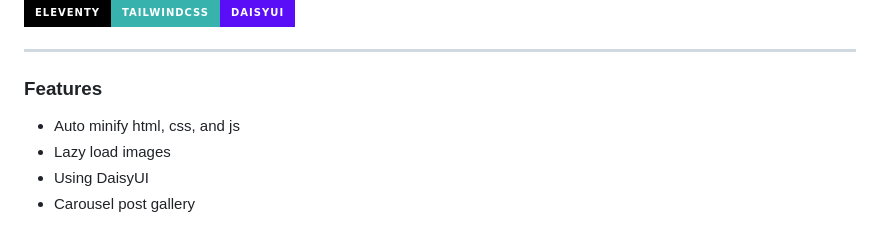
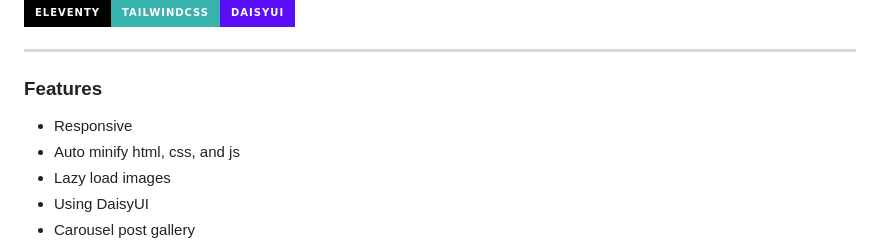
Before and after one commit to sira313/TWCARTY, a Markdown page: README.md, the part around the change. Drawn GitHub-style; badges without logos.

```diff
--- a/README.md
+++ b/README.md
@@ -12,6 +12,7 @@ Powered by:
 ---
 
 ### Features
+- Responsive
 - Auto minify html, css, and js
 - Lazy load images
 - Using DaisyUI
```
